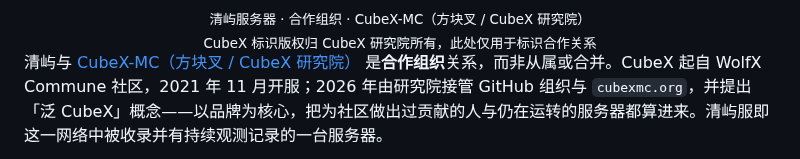
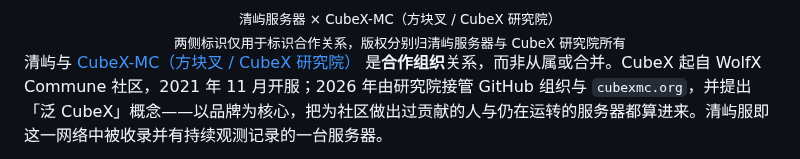
Before and after one commit to MCQingYu-Team/.github, a Markdown page: README.md, the part around one of its changes. Rendered like a GitHub page.

Commit message:
style(readme): align partner logo tiles to the same plate format

```diff
--- a/README.md
+++ b/README.md
@@ -106,6 +106,6 @@ flowchart TB
   <br><br>
-  <sub>清屿服务器 · 合作组织 · CubeX-MC（方块叉 / CubeX 研究院）</sub><br>
-  <sub>CubeX 标识版权归 CubeX 研究院所有，此处仅用于标识合作关系</sub>
+  <sub>清屿服务器 × CubeX-MC（方块叉 / CubeX 研究院）</sub><br>
+  <sub>两侧标识仅用于标识合作关系，版权分别归清屿服务器与 CubeX 研究院所有</sub>
 </div>
 
 清屿与 [CubeX-MC（方块叉 / CubeX 研究院）](https://github.com/orgs/CubeX-MC/) 是**合作组织**关系，而非从属或合并。CubeX 起自 WolfX Commune 社区，2021 年 11 月开服；2026 年由研究院接管 GitHub 组织与 `cubexmc.org`，并提出「泛 CubeX」概念——以品牌为核心，把为社区做出过贡献的人与仍在运转的服务器都算进来。清屿服即这一网络中被收录并有持续观测记录的一台服务器。
```
Also changed, not shown: other parts of README.md (+1 -1 lines), assets/partners/cubex.png, 1 other file.
